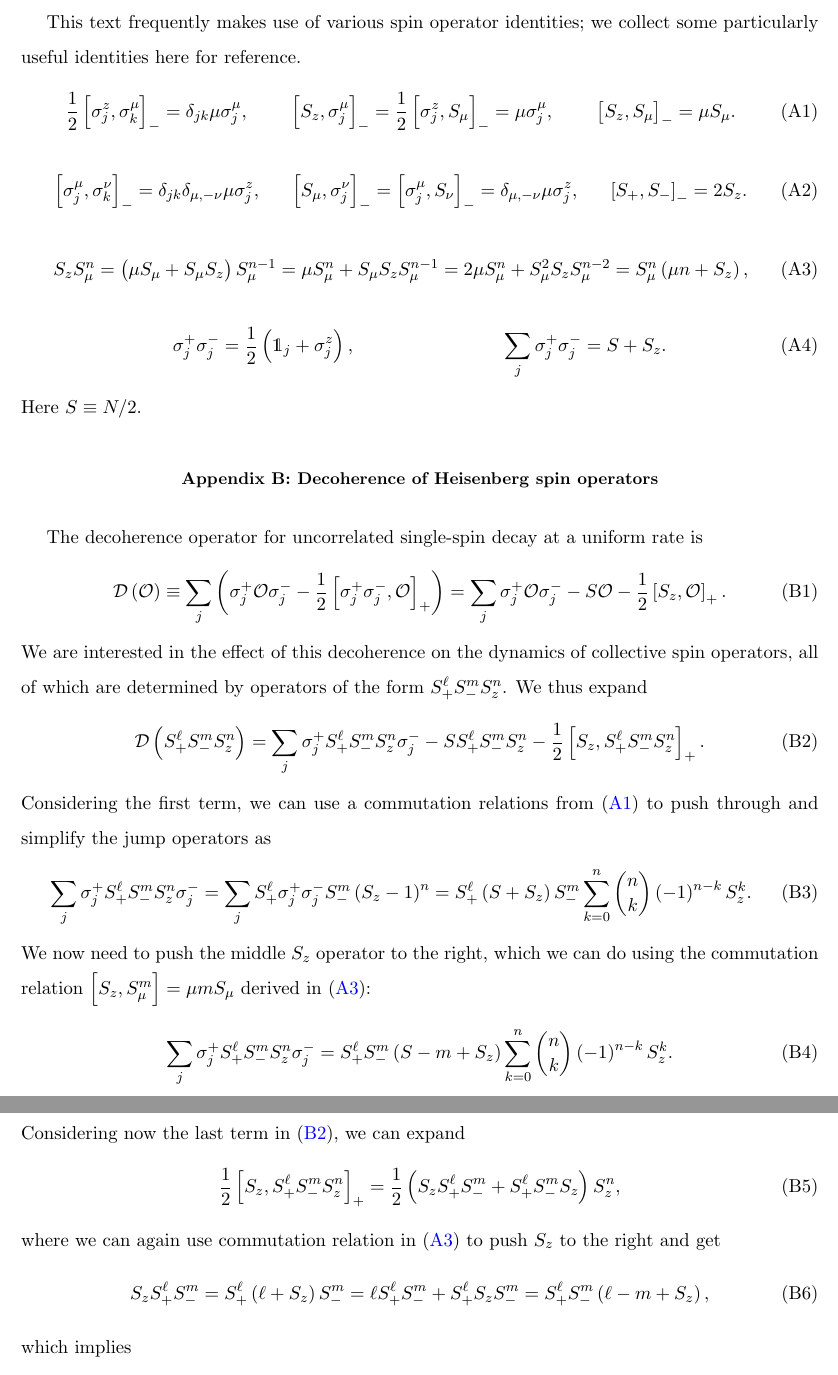
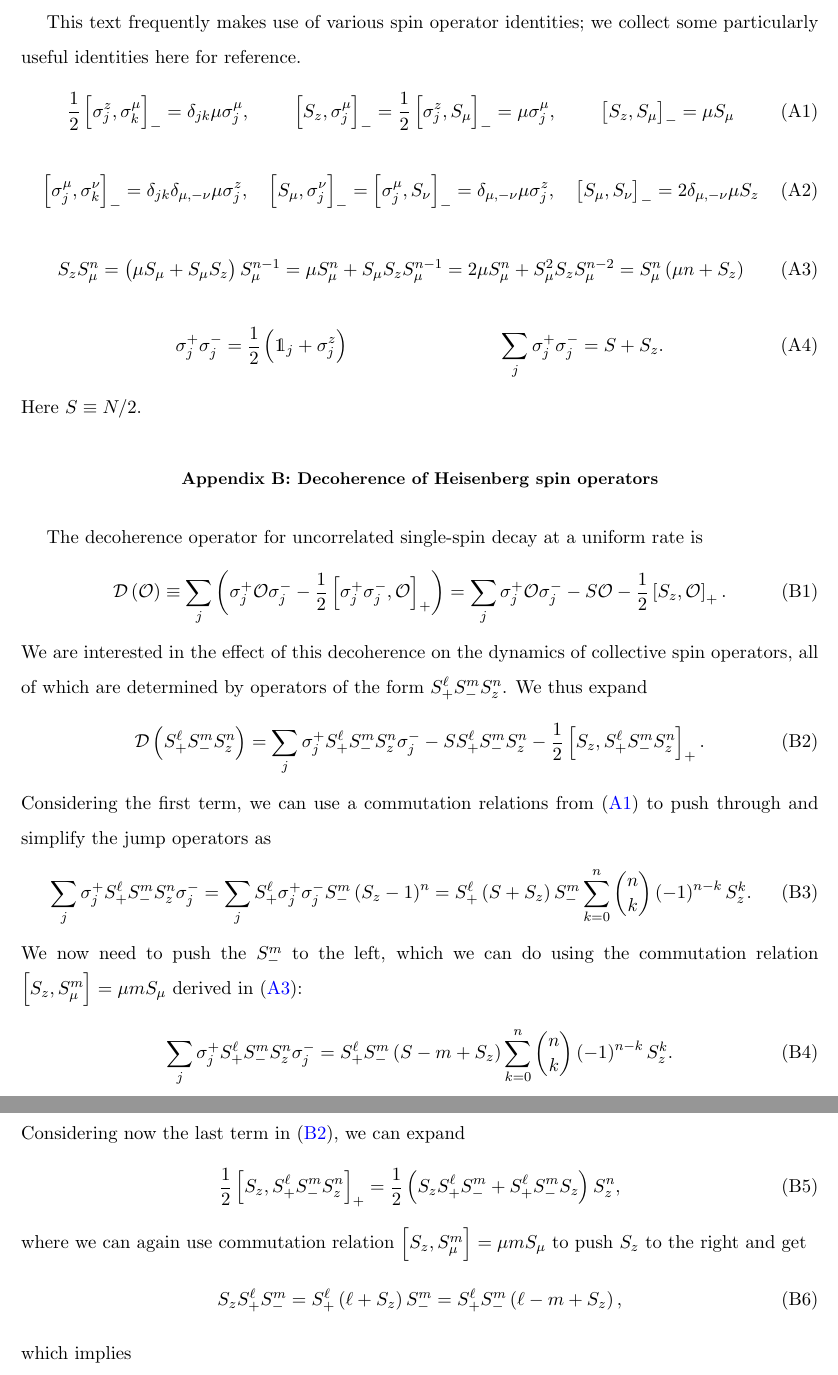
Before and after one commit to perlinm/rey_research, a LaTeX paper (soc_squeezing/cumulant_expansions.tex): two parts of pages 4 and 5 of 5, joined at a grey line, cut so that both start at the same text. Compiled offline with pdfLaTeX.

Commit message:
fixed some errors

```diff
--- a/soc_squeezing/cumulant_expansions.tex
+++ b/soc_squeezing/cumulant_expansions.tex
@@ -240,7 +240,7 @@ collect some particularly useful identities here for reference.
   \sp{S_z,\sigma_j^\mu}_- = \f12 \sp{\sigma_j^z,S_\mu}_-
   = \mu \sigma_j^\mu,
   &&
-  \sp{S_z,S_\mu}_- = \mu S_\mu.
+  \sp{S_z,S_\mu}_- = \mu S_\mu
   \label{eq:comm_z_mu}
 \end{align}
 \begin{align}
@@ -298,9 +298,9 @@ as
   = S_+^\ell \p{S + S_z} S_-^m
   \sum_{k=0}^n { n \choose k } \p{-1}^{n-k} S_z^k.
 \end{align}
-We now need to push the middle $S_z$ operator to the right, which we
-can do using the commutation relation $\sp{S_z,S_\mu^m}=\mu mS_\mu$
-derived in \eqref{eq:comm_z_mu_n}:
+We now need to push the $S_-^m$ to the left, which we can do using the
+commutation relation $\sp{S_z,S_\mu^m}=\mu mS_\mu$ derived in
+\eqref{eq:comm_z_mu_n}:
 \begin{align}
   \sum_j \sigma_j^+ S_+^\ell S_-^m S_z^n \sigma_j^-
   = S_+^\ell S_-^m \p{S - m + S_z}
@@ -311,17 +311,16 @@ Considering now the last term in \eqref{eq:D_z+-}, we can expand
   \f12 \sp{S_z, S_+^\ell S_-^m S_z^n}_+
   = \f12 \p{S_z S_+^\ell S_-^m + S_+^\ell S_-^m S_z} S_z^n,
 \end{align}
-where we can again use commutation relation in \eqref{eq:comm_z_mu_n}
-to push $S_z$ to the right and get
+where we can again use commutation relation
+$\sp{S_z,S_\mu^m}=\mu mS_\mu$ to push $S_z$ to the right and get
 \begin{align}
   S_z S_+^\ell S_-^m
   = S_+^\ell \p{\ell + S_z} S_-^m
-  = \ell S_+^\ell S_-^m + S_+^\ell S_z S_-^m
   = S_+^\ell S_-^m \p{\ell - m + S_z},
 \end{align}
 which implies
 \begin{align}
-  \f12 \sp{S_z, S_z^\ell S_+^m S_-^n}_+
+  \f12 \sp{S_z, S_+^\ell S_-^m S_z^n}_+
   = \f12 S_+^\ell S_-^m \p{\ell - m + 2 S_z} S_z^n
   = S_+^\ell S_-^m \p{\f12\sp{\ell-m} + S_z} S_z^n.
 \end{align}
```
Also changed, not shown: soc_squeezing/cumulant_expansions.tex (8 more changed lines).
